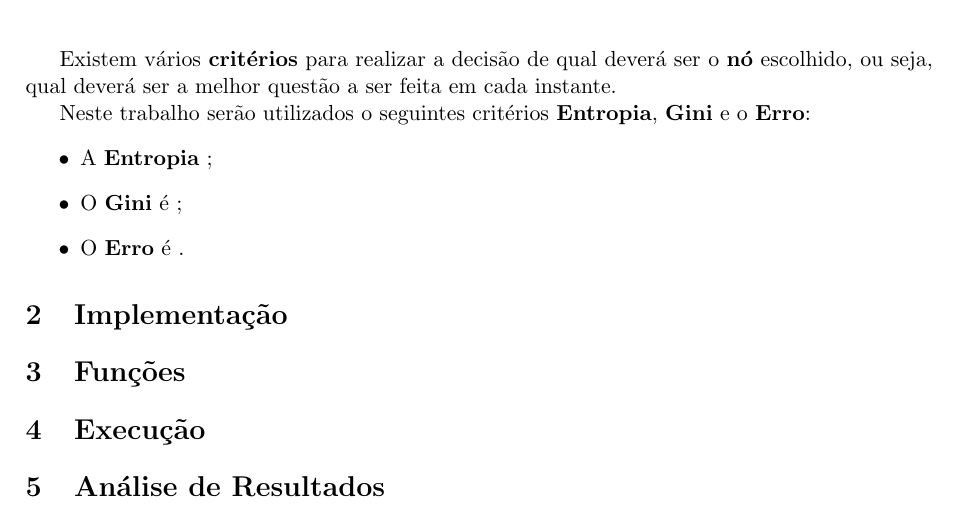
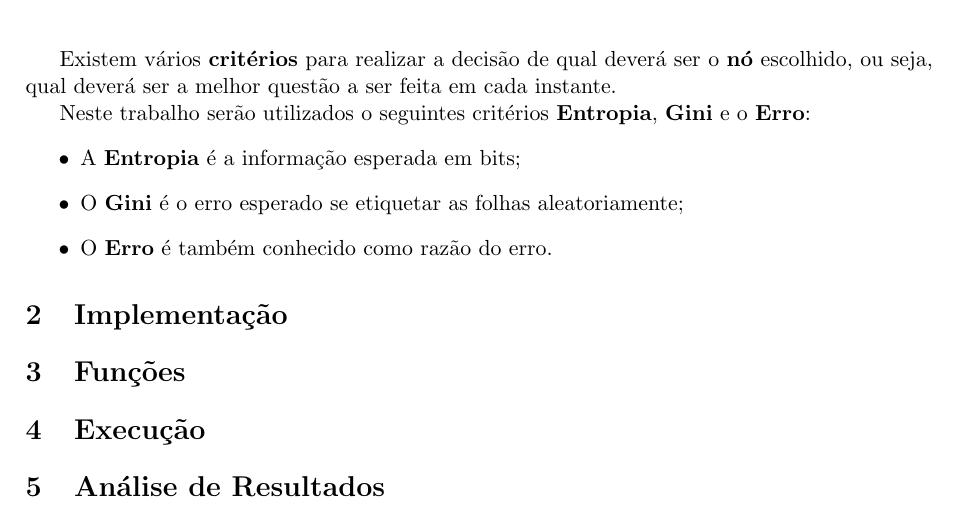
Before and after one commit to MiguelNdeCarvalho/AA-Work1, a LaTeX document (relatorio/relatorio.tex): part of page 2 of 3, cut so that both start at the same text. Compiled offline with pdfLaTeX.

Commit message:
relatorio: Introducao done

```diff
--- a/relatorio/relatorio.tex
+++ b/relatorio/relatorio.tex
@@ -69,9 +70,9 @@ Existem vários \textbf{critérios} para realizar a decisão de qual deverá ser
 qual deverá ser a melhor questão a ser feita em cada instante. \par
 Neste trabalho serão utilizados o seguintes critérios \textbf{Entropia}, \textbf{Gini} e o \textbf{Erro}:
 \begin{itemize}
-    \item A \textbf{Entropia} ;
-    \item O \textbf{Gini} é ;
-    \item O \textbf{Erro} é .
+    \item A \textbf{Entropia} é a informação esperada em bits;
+    \item O \textbf{Gini} é o erro esperado se etiquetar as folhas aleatoriamente;
+    \item O \textbf{Erro} é também conhecido como razão do erro.
 \end{itemize}
 
 % -------------------------------------------------------------------------------------------
```
Also changed, not shown: relatorio/relatorio.tex (3 more changed lines).
